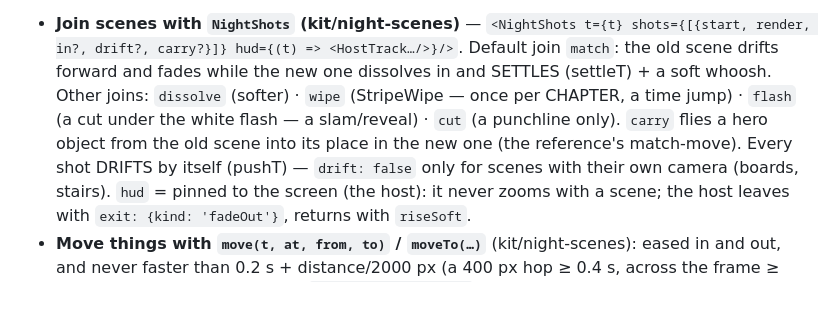
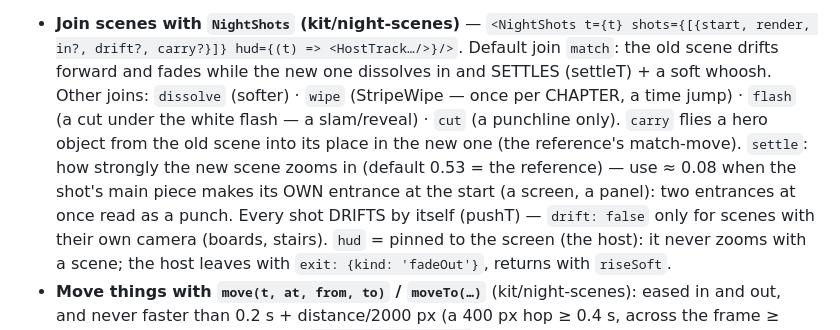
Before and after one commit to AmrKha1/binly-studio, a Markdown page: docs/kit/night.md, the part around the change. GitHub-like rendering; blank space fills up the shorter version.

Commit message:
docs: NightShots settle strength · layout scan SAME WORDS TWICE
Co-Authored-By: Claude Opus 5.5 <noreply@anthropic.com>

```diff
--- a/docs/kit/night.md
+++ b/docs/kit/night.md
@@ -31,7 +31,7 @@ section — that was the harsh part.
   hud={(t) => <HostTrack…/>}/>`. Default join `match`: the old scene drifts forward and fades while the new one dissolves
   in and SETTLES (settleT) + a soft whoosh. Other joins: `dissolve` (softer) · `wipe` (StripeWipe — once per CHAPTER, a
   time jump) · `flash` (a cut under the white flash — a slam/reveal) · `cut` (a punchline only). `carry` flies a hero
-  object from the old scene into its place in the new one (the reference's match-move). Every shot DRIFTS by itself
+  object from the old scene into its place in the new one (the reference's match-move). `settle`: how strongly the new scene zooms in (default 0.53 = the reference) — use ≈ 0.08 when the shot's main piece makes its OWN entrance at the start (a screen, a panel): two entrances at once read as a punch. Every shot DRIFTS by itself
   (pushT) — `drift: false` only for scenes with their own camera (boards, stairs). `hud` = pinned to the screen (the
   host): it never zooms with a scene; the host leaves with `exit: {kind: 'fadeOut'}`, returns with `riseSoft`.
 - **Move things with `move(t, at, from, to)` / `moveTo(…)`** (kit/night-scenes): eased in and out, and never faster than
```
Also changed, not shown: docs/TOOLS.md (+1 -1 lines).
